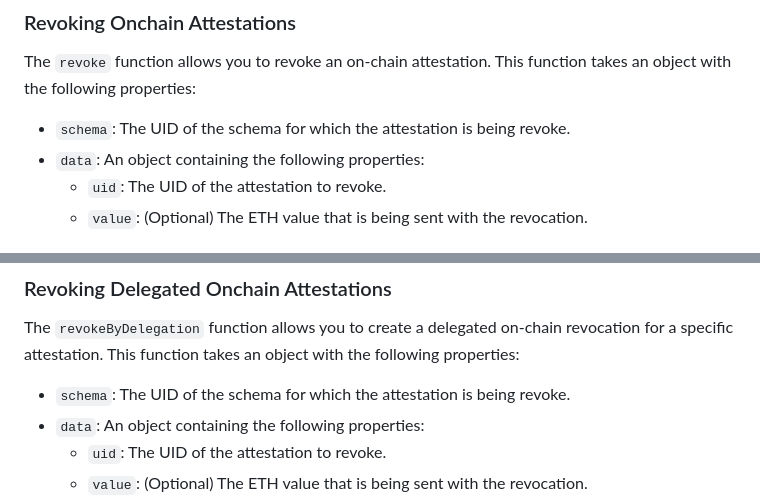
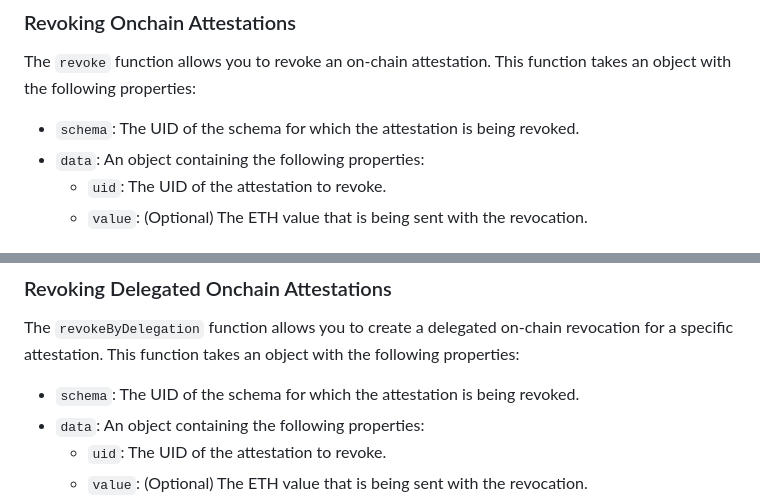
Before and after one commit to ethereum-attestation-service/eas-sdk, a Markdown page: README.md, 2 parts joined by grey strips. Rendered like a GitHub page.

```diff
--- a/README.md
+++ b/README.md
@@ -179,7 +179,7 @@ console.log('Transaction receipt:', transaction.receipt);
 
 The `revoke` function allows you to revoke an on-chain attestation. This function takes an object with the following properties:
 
-- `schema`: The UID of the schema for which the attestation is being revoke.
+- `schema`: The UID of the schema for which the attestation is being revoked.
 - `data`: An object containing the following properties:
   - `uid`: The UID of the attestation to revoke.
   - `value`: (Optional) The ETH value that is being sent with the revocation.
@@ -325,7 +325,7 @@ console.log('Transaction receipt:', transaction.receipt);
 
 The `revokeByDelegation` function allows you to create a delegated on-chain revocation for a specific attestation. This function takes an object with the following properties:
 
-- `schema`: The UID of the schema for which the attestation is being revoke.
+- `schema`: The UID of the schema for which the attestation is being revoked.
 - `data`: An object containing the following properties:
   - `uid`: The UID of the attestation to revoke.
   - `value`: (Optional) The ETH value that is being sent with the revocation.
```
Also changed, not shown: other parts of README.md (+1 -1 lines).
